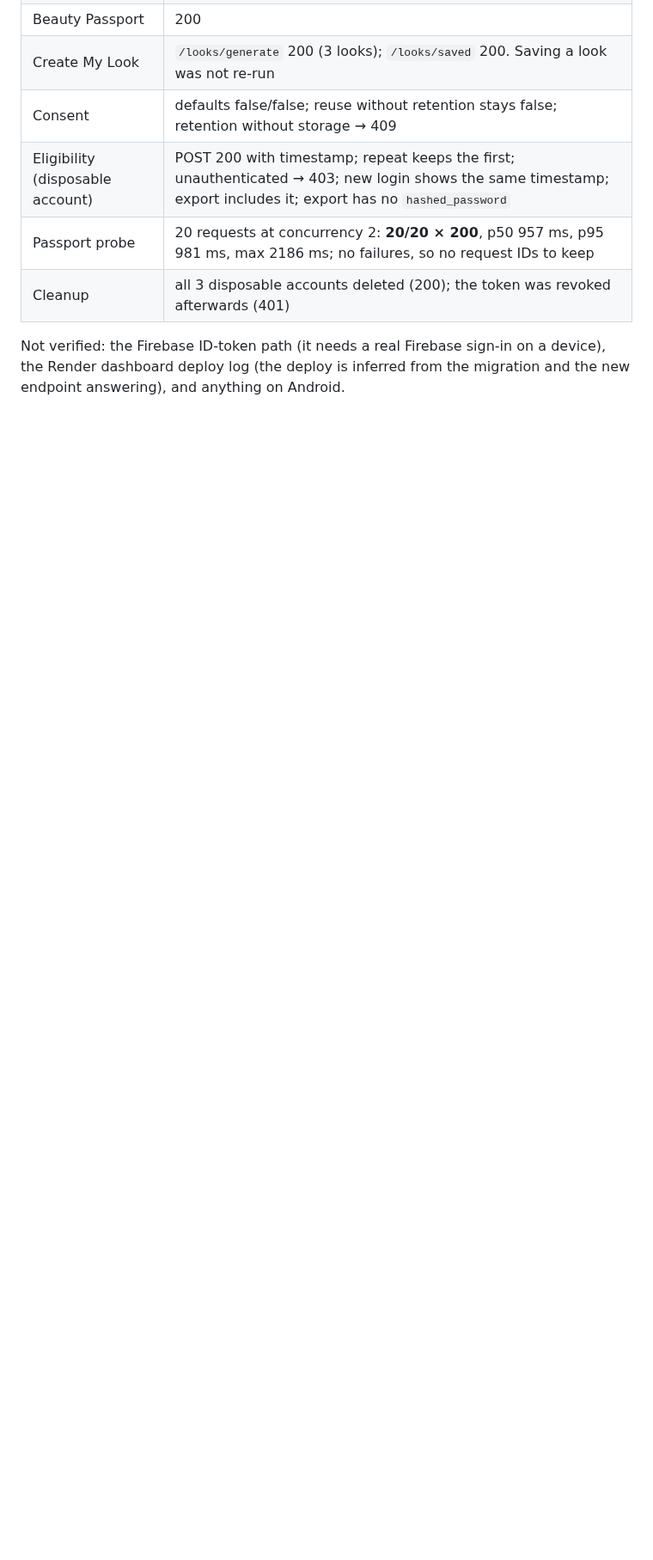
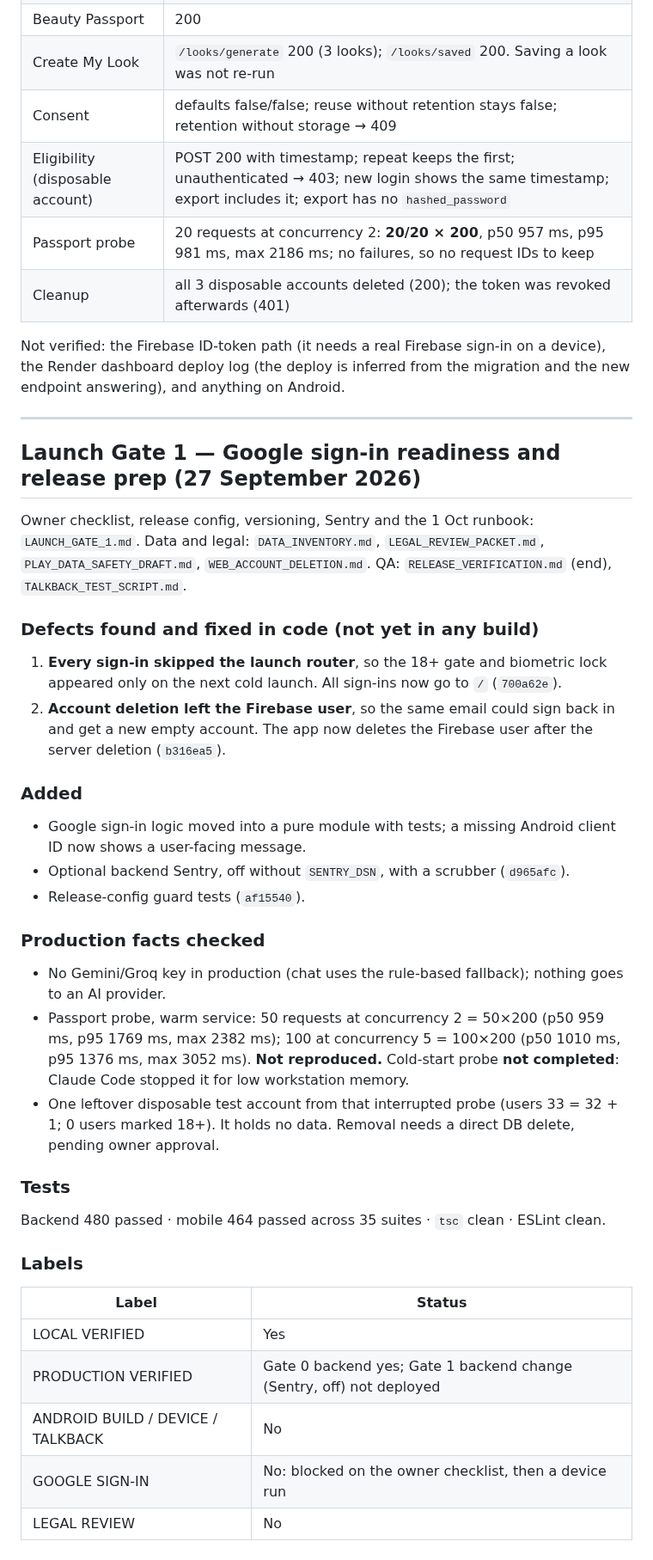
Before and after one commit to piyusha-sayal/VibeFit, a Markdown page: docs/LAUNCH_READINESS.md, the part around the change. Shown at 86% size. GitHub-like rendering; blank space fills up the shorter version.

Commit message:
docs: Launch Gate 1 status, fixes and probe results
Co-Authored-By: Claude Opus 5.5 (1M context) <noreply@anthropic.com>
Claude-Session: https://claude.ai/code/session_01NjYBYeeEGBoTZF7XzGQbvm

```diff
--- a/docs/LAUNCH_READINESS.md
+++ b/docs/LAUNCH_READINESS.md
@@ -478,3 +478,35 @@ Pushed `1e4dcc8..278e5d0`. Render applied `0008_pending_photo_deletions` → `00
 | Cleanup | all 3 disposable accounts deleted (200); the token was revoked afterwards (401) |
 
 Not verified: the Firebase ID-token path (it needs a real Firebase sign-in on a device), the Render dashboard deploy log (the deploy is inferred from the migration and the new endpoint answering), and anything on Android.
+
+---
+
+## Launch Gate 1 — Google sign-in readiness and release prep (27 September 2026)
+
+Owner checklist, release config, versioning, Sentry and the 1 Oct runbook: `LAUNCH_GATE_1.md`. Data and legal: `DATA_INVENTORY.md`, `LEGAL_REVIEW_PACKET.md`, `PLAY_DATA_SAFETY_DRAFT.md`, `WEB_ACCOUNT_DELETION.md`. QA: `RELEASE_VERIFICATION.md` (end), `TALKBACK_TEST_SCRIPT.md`.
+
+### Defects found and fixed in code (not yet in any build)
+1. **Every sign-in skipped the launch router**, so the 18+ gate and biometric lock appeared only on the next cold launch. All sign-ins now go to `/` (`700a62e`).
+2. **Account deletion left the Firebase user**, so the same email could sign back in and get a new empty account. The app now deletes the Firebase user after the server deletion (`b316ea5`).
+
+### Added
+- Google sign-in logic moved into a pure module with tests; a missing Android client ID now shows a user-facing message.
+- Optional backend Sentry, off without `SENTRY_DSN`, with a scrubber (`d965afc`).
+- Release-config guard tests (`af15540`).
+
+### Production facts checked
+- No Gemini/Groq key in production (chat uses the rule-based fallback); nothing goes to an AI provider.
+- Passport probe, warm service: 50 requests at concurrency 2 = 50×200 (p50 959 ms, p95 1769 ms, max 2382 ms); 100 at concurrency 5 = 100×200 (p50 1010 ms, p95 1376 ms, max 3052 ms). **Not reproduced.** Cold-start probe **not completed**: Claude Code stopped it for low workstation memory.
+- One leftover disposable test account from that interrupted probe (users 33 = 32 + 1; 0 users marked 18+). It holds no data. Removal needs a direct DB delete, pending owner approval.
+
+### Tests
+Backend 480 passed · mobile 464 passed across 35 suites · `tsc` clean · ESLint clean.
+
+### Labels
+| Label | Status |
+|---|---|
+| LOCAL VERIFIED | Yes |
+| PRODUCTION VERIFIED | Gate 0 backend yes; Gate 1 backend change (Sentry, off) not deployed |
+| ANDROID BUILD / DEVICE / TALKBACK | No |
+| GOOGLE SIGN-IN | No: blocked on the owner checklist, then a device run |
+| LEGAL REVIEW | No |
```
